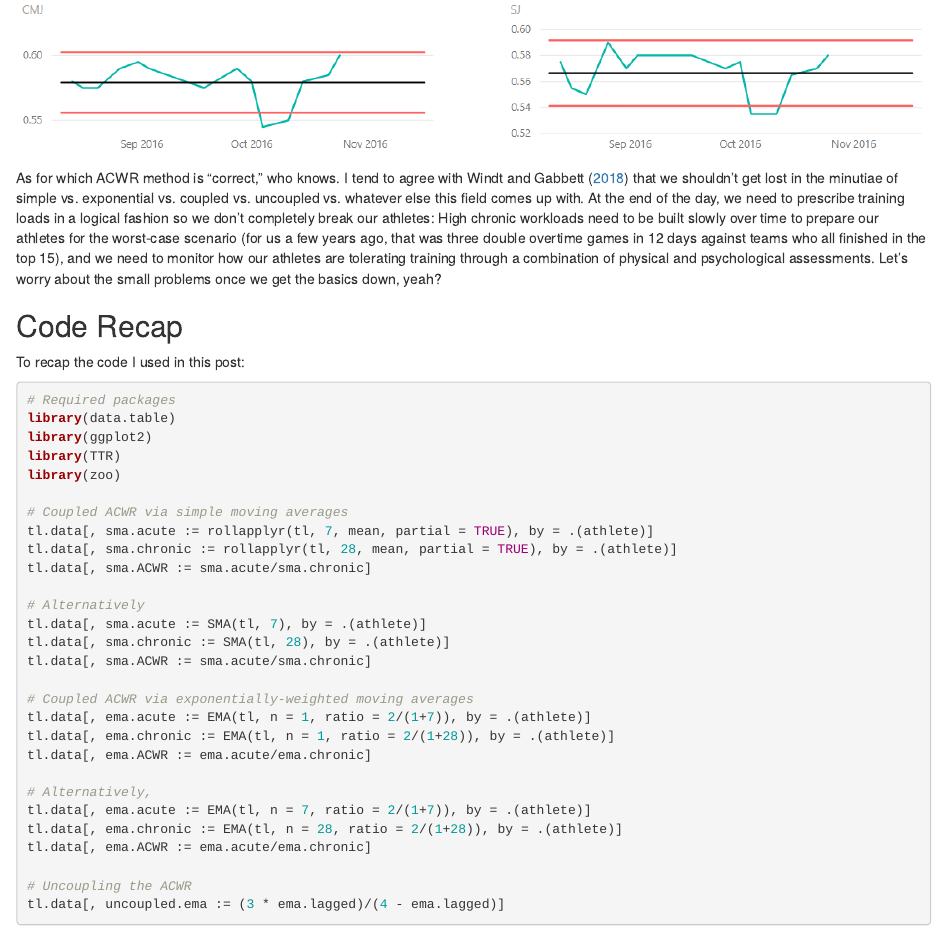
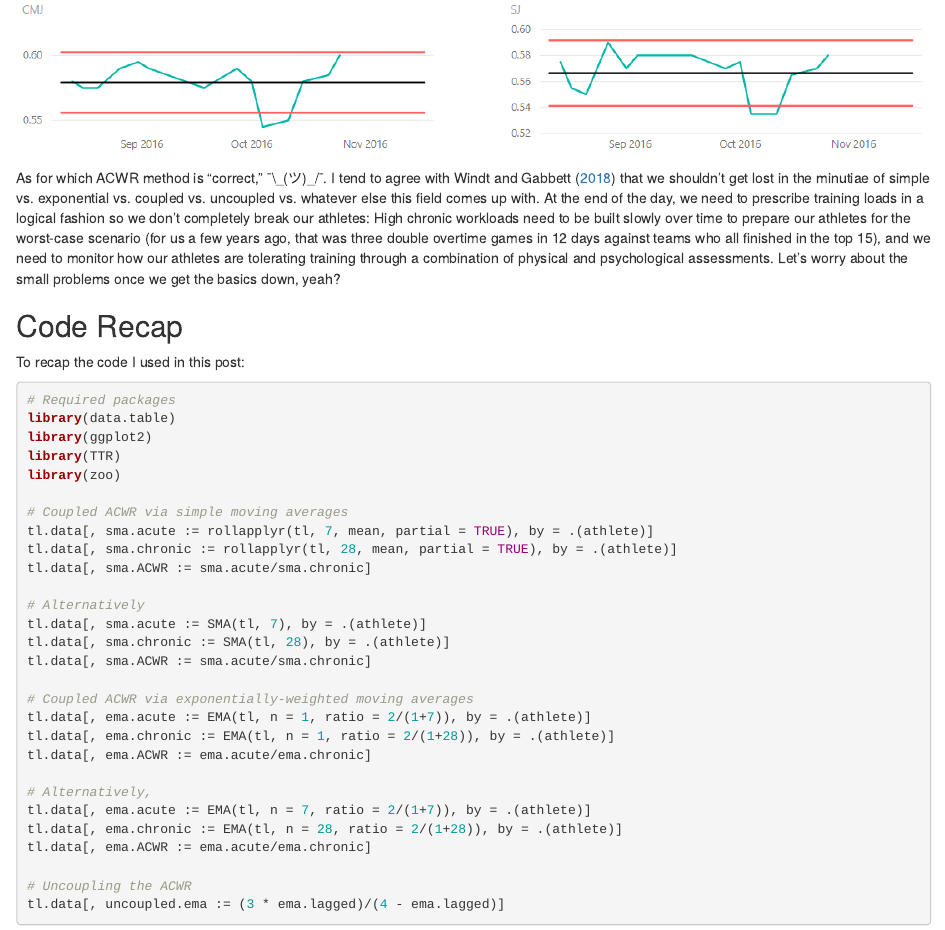
Before and after one commit to mattsams89/mattsams89.github.io, an R Markdown document (content/post/2018-06-09-r-acwr-intro.Rmd): the page in a window 1100 px wide, from 10930 px down. Rendered offline with R 4.5, knitr and Pandoc, with nearby package versions; drawn as R Markdown's standard HTML page in place of the format the file asks for.

Commit message:
Unashamed addition of "shruggie" to the final paragraph.

```diff
--- a/content/post/2018-06-09-r-acwr-intro.Rmd
+++ b/content/post/2018-06-09-r-acwr-intro.Rmd
@@ -227,7 +227,7 @@ If you do want to stay in the Microsoft ecosystem, though, you can have your cak
 
 ![](/post/1-ACWR/bi-example.png)
 
-As for which ACWR method is "correct," who knows. I tend to agree with Windt and Gabbett [-@Windt_2018] that we shouldn't get lost in the minutiae of simple vs. exponential vs. coupled vs. uncoupled vs. whatever else this field comes up with. At the end of the day, we need to prescribe training loads in a logical fashion so we don't completely break our athletes: High chronic workloads need to be built slowly over time to prepare our athletes for the worst-case scenario (for us a few years ago, that was three double overtime games in 12 days against teams who all finished in the top 15), and we need to monitor how our athletes are tolerating training through a combination of physical and psychological assessments. Let's worry about the small problems once we get the basics down, yeah?
+As for which ACWR method is "correct," ¯\\\_(ツ)\_/¯. I tend to agree with Windt and Gabbett [-@Windt_2018] that we shouldn't get lost in the minutiae of simple vs. exponential vs. coupled vs. uncoupled vs. whatever else this field comes up with. At the end of the day, we need to prescribe training loads in a logical fashion so we don't completely break our athletes: High chronic workloads need to be built slowly over time to prepare our athletes for the worst-case scenario (for us a few years ago, that was three double overtime games in 12 days against teams who all finished in the top 15), and we need to monitor how our athletes are tolerating training through a combination of physical and psychological assessments. Let's worry about the small problems once we get the basics down, yeah?
 
 ## Code Recap
 
```
Also changed, not shown: content/post/2018-06-09-r-acwr-intro.html, post/r-acwr-intro/index.html, 1 other file.
